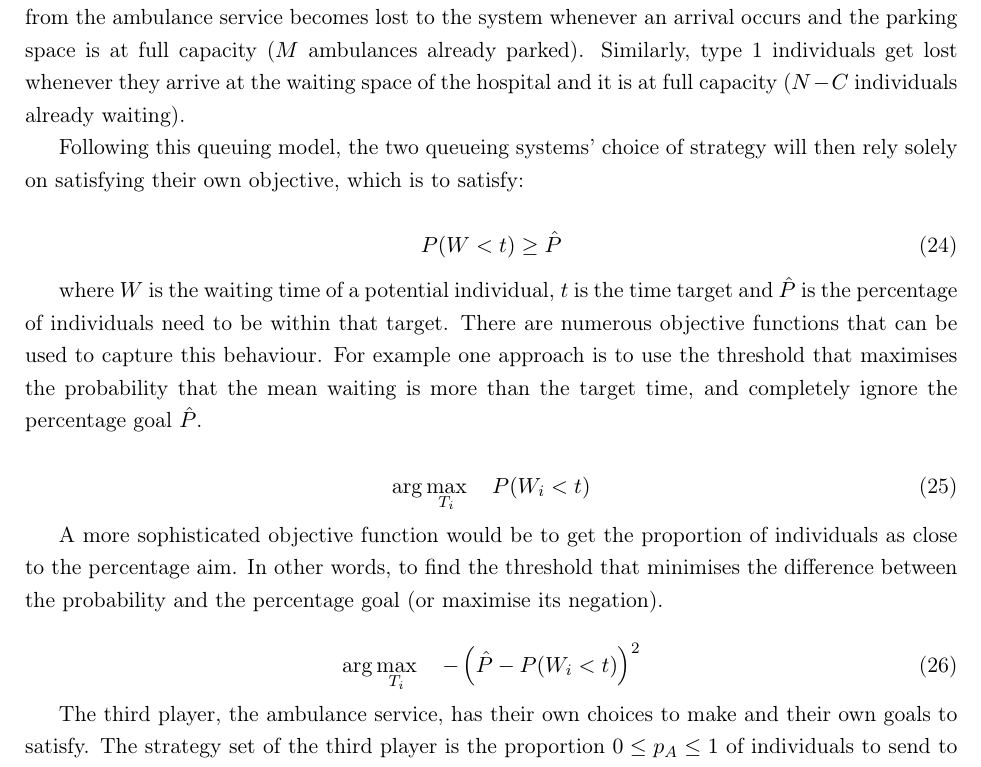
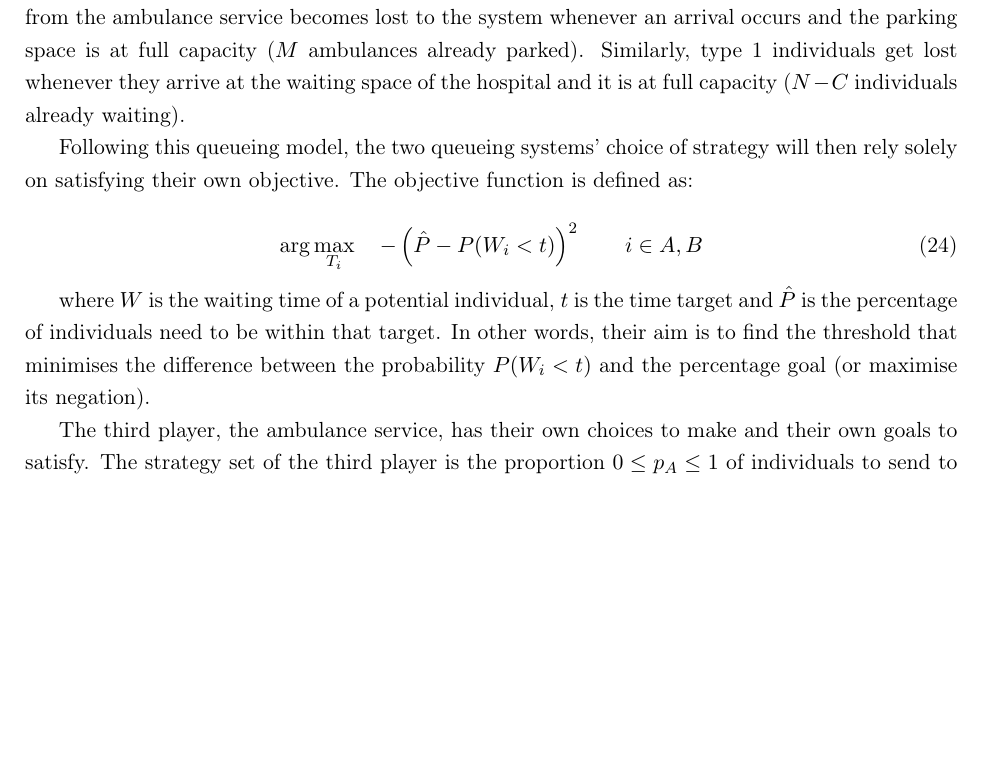
Before and after one commit to MichalisPanayides/ED-EMS-game-paper, a LaTeX paper (main.tex, which reads sections/model_overview/main.tex): part of page 16 of 55, cut so that both start at the same text, the shorter picture padded with empty space. Compiled offline with pdfLaTeX.

Commit message:
Remove unnecessary equations

```diff
--- a/sections/model_overview/main.tex
+++ b/sections/model_overview/main.tex
@@ -86,37 +86,21 @@ Similarly, type 1 individuals get lost whenever they arrive at the waiting
 space of the hospital and it is at full capacity (\(N - C\) individuals already
 waiting).
 
-Following this queuing model, the two queueing systems' choice of strategy will
-then rely solely on satisfying their own
-objective, which is to satisfy:
+Following this queueing model, the two queueing systems' choice of strategy will
+then rely solely on satisfying their own objective.
+The objective function is defined as:
 
-\begin{equation}
-    P(W < t) \geq \hat{P}
+\begin{equation}\label{eq:obj_queueing_systems}
+    \arg \max_{T_i} \quad -\left( \hat{P} - P(W_i < t) \right)^2 \qquad
+    i \in {A, B}
 \end{equation}
 
 where \(W\) is the waiting time of a potential individual, \(t\) is the time
 target and \(\hat{P}\) is the percentage of individuals need to be within that
 target.
-There are numerous objective functions that can be used to capture this
-behaviour.
-For example one approach is to use the threshold that maximises the probability
-that
-the mean waiting is more than the target time, and completely ignore the
-percentage goal \(\hat{P}\).
-
-\begin{equation}
-    \arg \max_{T_i} \quad P(W_i < t)
-\end{equation}
-
-A more sophisticated objective function would be to get the proportion
-of individuals as close to the percentage aim.
-In other words, to find the threshold that minimises the difference between the
-probability and the percentage goal (or maximise its negation).
-
-% TODO: Maybe only this equation is needed here. Remove the previous two?
-\begin{equation}\label{eq:obj_queueing_systems}
-    \arg \max_{T_i} \quad -\left( \hat{P} - P(W_i < t) \right)^2
-\end{equation}
+In other words, their aim is to find the threshold that minimises the
+difference between the probability \(P(W_i < t)\) and the percentage goal
+(or maximise its negation).
 
 The third player, the ambulance service, has their own choices to make and
 their own
```
